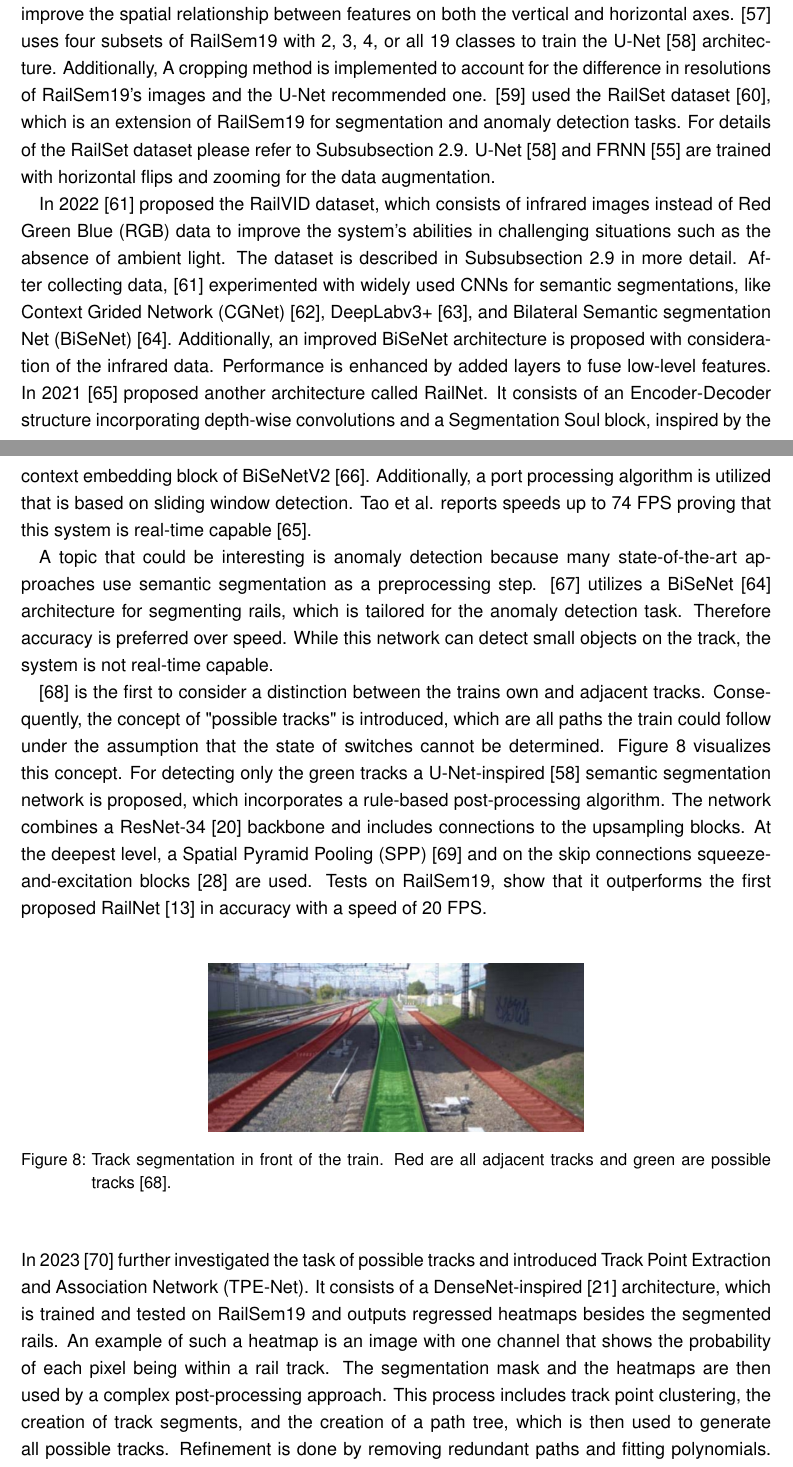
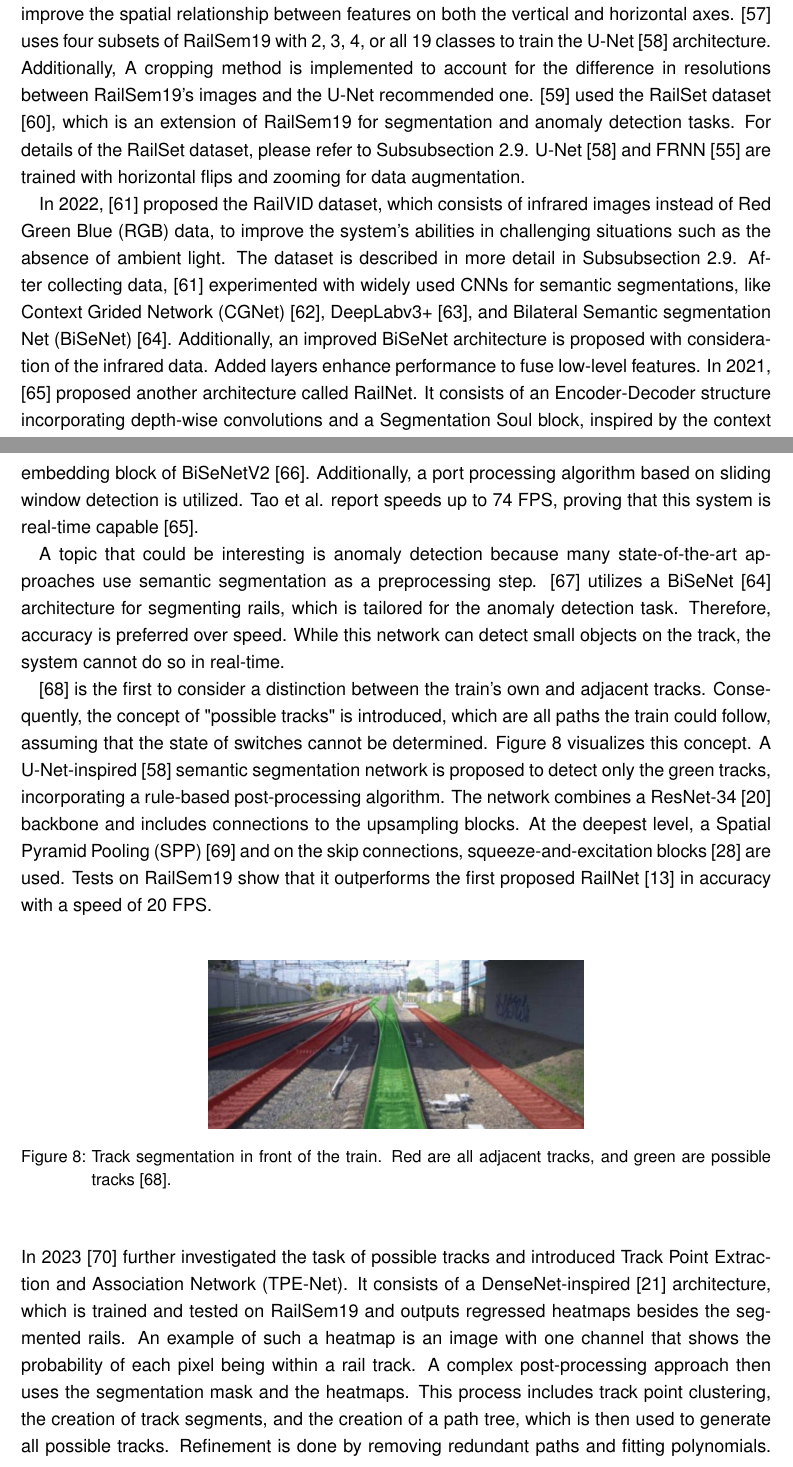
Before and after one commit to SebiGoebel/Rail-Track-Prediction, a LaTeX thesis (Thesis.tex, which reads state_of_the_art/SemanticSegmentation.tex): two parts of pages 20 and 21 of 127, joined at a grey line, cut so that both start at the same text. Compiled offline with pdfLaTeX; an older LaTeX class or package is replaced by its successor.

Commit message:
2.4 Semantic Segmentation überarbeitet

```diff
--- a/state_of_the_art/SemanticSegmentation.tex
+++ b/state_of_the_art/SemanticSegmentation.tex
@@ -23,38 +22,39 @@ The characteristics of rails like placement and structure are considered.
-Therefore the integrated module is implemented to improve the spatial relationship between features on both the vertical and horizontal axes.
+The characteristics of rails, like placement and structure, are considered.
+Therefore, the integrated module is implemented to improve the spatial relationship between features on both the vertical and horizontal axes.
 \cite{automatedSemSeg2022} uses four subsets of RailSem19 with 2, 3, 4, or all 19 classes to train the U-Net \cite{uNet2015} architecture.
-Additionally, A cropping method is implemented to account for the difference in resolutions of RailSem19's images and the U-Net recommended one.
+Additionally, A cropping method is implemented to account for the difference in resolutions between RailSem19's images and the U-Net recommended one.
 \cite{hadded2022application} used the RailSet dataset \cite{railSet2022}, which is an extension of RailSem19 for segmentation and anomaly detection tasks.
-For details of the RailSet dataset please refer to \autoref{subsubsec:RailSet}.
-U-Net \cite{uNet2015} and FRNN \cite{FRRNBModel2017} are trained with horizontal flips and zooming for the data augmentation.
+For details of the RailSet dataset, please refer to \autoref{subsubsec:RailSet}.
+U-Net \cite{uNet2015} and FRNN \cite{FRRNBModel2017} are trained with horizontal flips and zooming for data augmentation.
 
-In 2022 \cite{yuan2022railvid} proposed the RailVID dataset, which consists of infrared images instead of \ac{RGB} data to improve the system's abilities in challenging situations such as the absence of ambient light.
-The dataset is described in \autoref{subsubsec:railVID} in more detail.
+In 2022, \cite{yuan2022railvid} proposed the RailVID dataset, which consists of infrared images instead of \ac{RGB} data, to improve the system's abilities in challenging situations such as the absence of ambient light.
+The dataset is described in more detail in \autoref{subsubsec:railVID}.
 After collecting data, \cite{yuan2022railvid} experimented with widely used \ac{CNN}s for semantic segmentations, like \ac{CGNet} \cite{CGNet}, DeepLabv3+ \cite{DeepLabV3plus2018}, and \ac{BiSeNet} \cite{BiSeNet2019}.
-Additionally, an improved BiSeNet architecture is proposed with consideration of the infrared data. Performance is enhanced by added layers to fuse low-level features.
-In 2021 \cite{AccurateLightweightRailNet2021} proposed another architecture called RailNet.
+Additionally, an improved BiSeNet architecture is proposed with consideration of the infrared data. Added layers enhance performance to fuse low-level features.
+In 2021, \cite{AccurateLightweightRailNet2021} proposed another architecture called RailNet.
 It consists of an Encoder-Decoder structure incorporating depth-wise convolutions and a Segmentation Soul block, inspired by the context embedding block of \ac{BiSeNet}V2 \cite{BiSeNetV22021}.
-Additionally, a port processing algorithm is utilized that is based on sliding window detection.
-Tao et al. reports speeds up to 74 \ac{FPS} proving that this system is real-time capable \cite{AccurateLightweightRailNet2021}.
+Additionally, a port processing algorithm based on sliding window detection is utilized.
+Tao et al. report speeds up to 74 \ac{FPS}, proving that this system is real-time capable \cite{AccurateLightweightRailNet2021}.
 
 A topic that could be interesting is anomaly detection because many state-of-the-art approaches use semantic segmentation as a preprocessing step.
 \cite{anomalyDetection2021} utilizes a \ac{BiSeNet} \cite{BiSeNet2019} architecture for segmenting rails, which is tailored for the anomaly detection task.
-Therefore accuracy is preferred over speed.
-While this network can detect small objects on the track, the system is not real-time capable.
+Therefore, accuracy is preferred over speed.
+While this network can detect small objects on the track, the system cannot do so in real-time.
 
-\cite{RailraodSemanticPossibleTracks2020} is the first to consider a distinction between the trains own and adjacent tracks.
-Consequently, the concept of "possible tracks" is introduced, which are all paths the train could follow under the assumption that the state of switches cannot be determined.
+\cite{RailraodSemanticPossibleTracks2020} is the first to consider a distinction between the train's own and adjacent tracks.
+Consequently, the concept of "possible tracks" is introduced, which are all paths the train could follow, assuming that the state of switches cannot be determined.
 \autoref{fig:possibleTracks} visualizes this concept.
-For detecting only the green tracks a U-Net-inspired \cite{uNet2015} semantic segmentation network is proposed, which incorporates a rule-based post-processing algorithm.
+A U-Net-inspired \cite{uNet2015} semantic segmentation network is proposed to detect only the green tracks, incorporating a rule-based post-processing algorithm.
 The network combines a ResNet-34 \cite{ResNet} backbone and includes connections to the upsampling blocks.
-At the deepest level, a \ac{SPP} \cite{spatialPyramidPooling2014} and on the skip connections squeeze-and-excitation blocks \cite{SqueezeAndExcitation2019} are used.
-Tests on RailSem19, show that it outperforms the first proposed RailNet \cite{railNet2019} in accuracy with a speed of 20 \ac{FPS}.
+At the deepest level, a \ac{SPP} \cite{spatialPyramidPooling2014} and on the skip connections, squeeze-and-excitation blocks \cite{SqueezeAndExcitation2019} are used.
+Tests on RailSem19 show that it outperforms the first proposed RailNet \cite{railNet2019} in accuracy with a speed of 20 \ac{FPS}.
 
 \vspace{0.5cm}
 
 \begin{figure}[H]
     \centering
     \includegraphics[width=0.5\linewidth]{PICs//semanticSegmentation/possibleTracks.jpg}
-    \caption{Track segmentation in front of the train. Red are all adjacent tracks and green are possible tracks \cite{RailraodSemanticPossibleTracks2020}.}
+    \caption{Track segmentation in front of the train. Red are all adjacent tracks, and green are possible tracks \cite{RailraodSemanticPossibleTracks2020}.}
     \label{fig:possibleTracks}
 \end{figure}
 
@@ -63,6 +63,6 @@ Tests on RailSem19, show that it outperforms the first proposed RailNet \cite{ra
 \noindent In 2023 \cite{TPENet2023} further investigated the task of possible tracks and introduced \ac{TPE-Net}.
 It consists of a DenseNet-inspired \cite{DenseNets} architecture, which is trained and tested on RailSem19 and outputs regressed heatmaps besides the segmented rails.
 An example of such a heatmap is an image with one channel that shows the probability of each pixel being within a rail track.
-The segmentation mask and the heatmaps are then used by a complex post-processing approach.
+A complex post-processing approach then uses the segmentation mask and the heatmaps.
 This process includes track point clustering, the creation of track segments, and the creation of a path tree, which is then used to generate all possible tracks.
 Refinement is done by removing redundant paths and fitting polynomials.
```
Also changed, not shown: state_of_the_art/SemanticSegmentation.tex (11 more changed lines).
